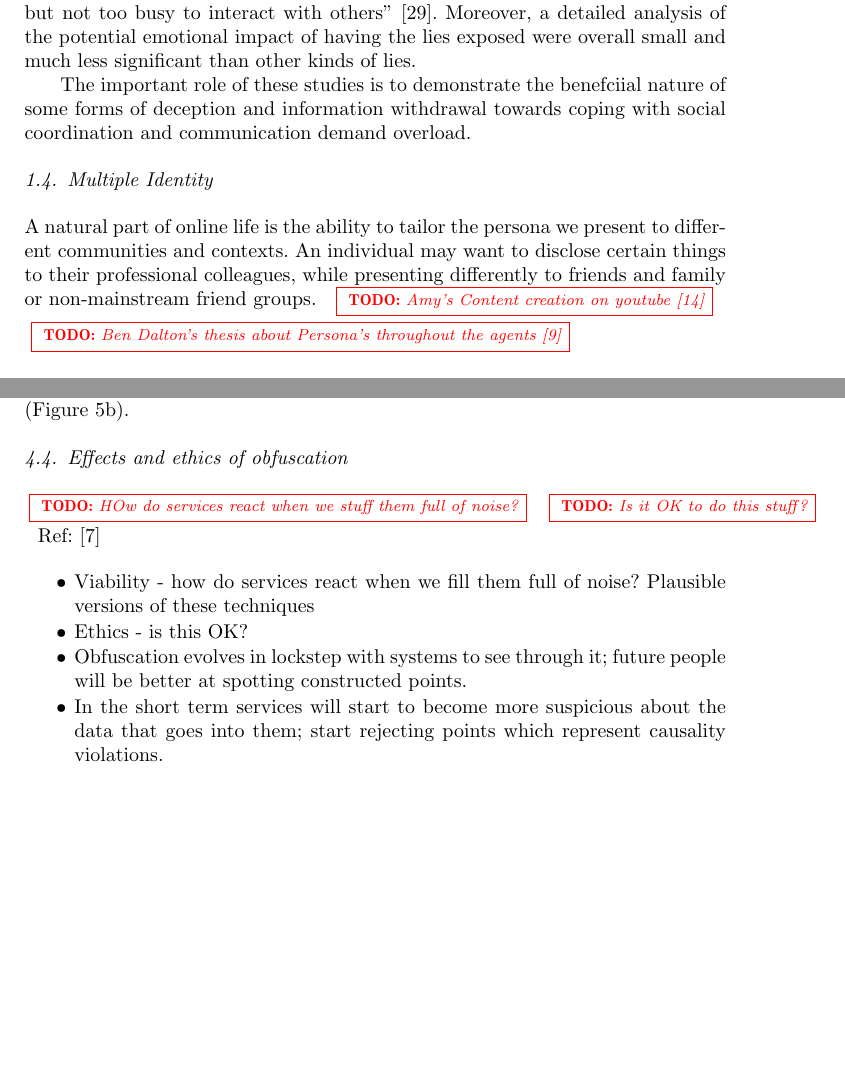
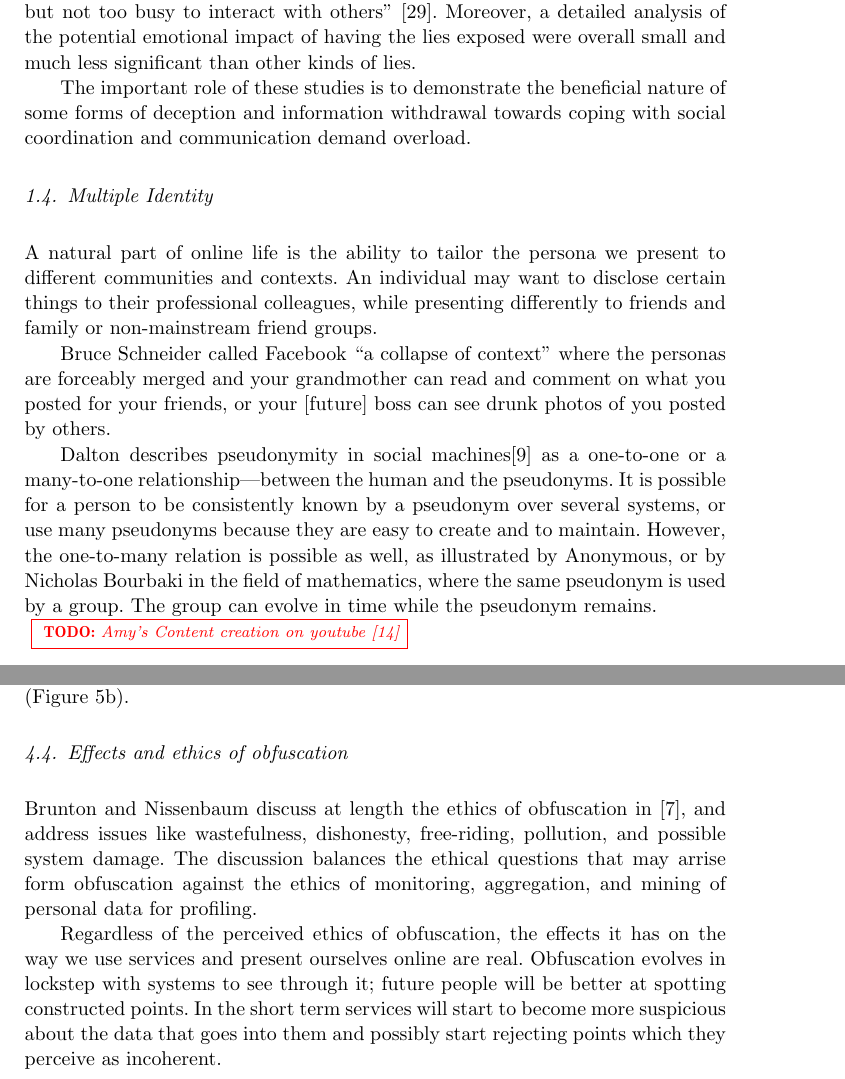
Before and after one commit to sociam/DEFChapter-Obfuscation, a LaTeX document (yearbook-obscurity/DEF-Obfuscation.tex): two parts of pages 6 and 20 of 22, joined at a grey line, cut so that both start at the same text, the shorter picture padded with empty space. Compiled offline with pdfLaTeX.

Commit message:
danton, bruce schneider, ethics

```diff
--- a/yearbook-obscurity/DEF-Obfuscation.tex
+++ b/yearbook-obscurity/DEF-Obfuscation.tex
@@ -311,7 +311,7 @@ In the first of two strands of work pertaining to such coping strategies, was a
 
 The second pertains to the use of ``butler lies'', a more explicit use of deception, for the purposes of simplifying social channel mediation; for example, using the excuse that ``have a meeting with my boss'', when in fact, no such meeting exists, in order to terminate a conversation without the other participant feeling like they aren't important \cite{Hancock:2009:BLA:1518701.1518782}.  Among several studies analysing the use of butler lies in CMC has been work characterising the volume of such lies, which, reported in a study by Reynolds et al. \cite{Reynolds:2013:BLB:2441776.2441862}, amounted to 27.1\% of all communications mediation messages sent by participants who texted partners and co-workers. The purpose of such messages were often to mitigate social awkwardness, reputational damage, and reduce attentional load and used independent of the nature of the relationship among communicating parties of their relationship to a person.  Such lies were particularly employed in awkward situations such as when a speaker wishes to convey a message that ``she is too busy to interact with the recipient, but not too busy to interact with others'' \cite{Reynolds:2013:BLB:2441776.2441862}.  Moreover, a detailed analysis of the potential emotional impact of having the lies exposed were overall small and much less significant than other kinds of lies.
 
-The important role of these studies is to demonstrate the benefciial nature of some forms of deception and information withdrawal towards  coping with social coordination and communication demand overload.
+The important role of these studies is to demonstrate the beneficial nature of some forms of deception and information withdrawal towards  coping with social coordination and communication demand overload.
 
 % White lies can aid in social network growth: \cite{iniguez2014Deception}
 
@@ -334,8 +334,12 @@ A natural part of online life is the ability to tailor the persona we present to
 different communities and contexts. An individual may want to disclose certain
 things to their professional colleagues, while presenting differently to friends
 and family or non-mainstream friend groups.
+
+Bruce Schneider called Facebook ``a collapse of context'' where the personas are forceably merged and your grandmother can read and comment on what you posted for your friends, or your [future] boss can see drunk photos of you posted by others.
+
+Dalton describes pseudonymity in social machines\cite{dalton2013Pseudonymity} as a one-to-one or a many-to-one relationship---between the human and the pseudonyms. It is possible for a person to be consistently known by a pseudonym over several systems, or use many pseudonyms because they are easy to create and to maintain. However, the one-to-many relation is possible as well, as illustrated by Anonymous, or by Nicholas Bourbaki in the field of mathematics, where the same pseudonym is used by a group. The group can evolve in time while the pseudonym remains.
+
 \todo{Amy's Content creation on youtube \cite{guy2014ConstructedIdentity}}
-\todo{Ben Dalton's thesis about Persona's throughout the agents \cite{dalton2013Pseudonymity}}
 
 \subsection{Why doing it socially is difficult}
 
@@ -1000,19 +1004,22 @@ together, to build up confidence in the notarized results (Figure
 \ref{fig:Notarization}b).
 
 \subsection{Effects and ethics of obfuscation}
-\todo{HOw do services react when we stuff them full of noise?}
-\todo{Is it OK to do this stuff?}
-Ref: \cite{brunton2011vernacular}
-\begin{itemize}
-  \item Viability - how do services react when we fill them full of noise?
-  Plausible versions of these techniques
-  \item Ethics - is this OK?
-  \item Obfuscation evolves in lockstep with systems to see through it; future
-  people will be better at spotting constructed points.
-  \item In the short term services will start to become more suspicious about
-  the data that goes into them; start rejecting points which represent causality
-  violations.
-\end{itemize}
+% \todo{How do services react when we stuff them full of noise?}
+% \todo{Is it OK to do this stuff?}
+Brunton and Nissenbaum discuss at length the ethics of obfuscation in \cite{brunton2011vernacular}, and address issues like wastefulness, dishonesty, free-riding, pollution, and possible system damage. The discussion balances the ethical questions that may arrise form obfuscation against the ethics of monitoring, aggregation, and mining of personal data for profiling.
+
+Regardless of the perceived ethics of obfuscation, the effects it has on the way we use services and present ourselves online are real. Obfuscation evolves in lockstep with systems to see through it; future people will be better at spotting constructed points. In the short term services will start to become more suspicious about the data that goes into them and possibly start rejecting points which they perceive as incoherent.
+
+% \begin{itemize}
+%   \item Viability - how do services react when we fill them full of noise?
+%   Plausible versions of these techniques
+%   \item Ethics - is this OK?
+%   \item Obfuscation evolves in lockstep with systems to see through it; future
+%   people will be better at spotting constructed points.
+%   \item In the short term services will start to become more suspicious about
+%   the data that goes into them; start rejecting points which represent causality
+%   violations.
+% \end{itemize}
 
 \section{Conclusion}
 
```
Also changed, not shown: yearbook-obscurity/DEF-Obfuscation.tex (10 more changed lines).
